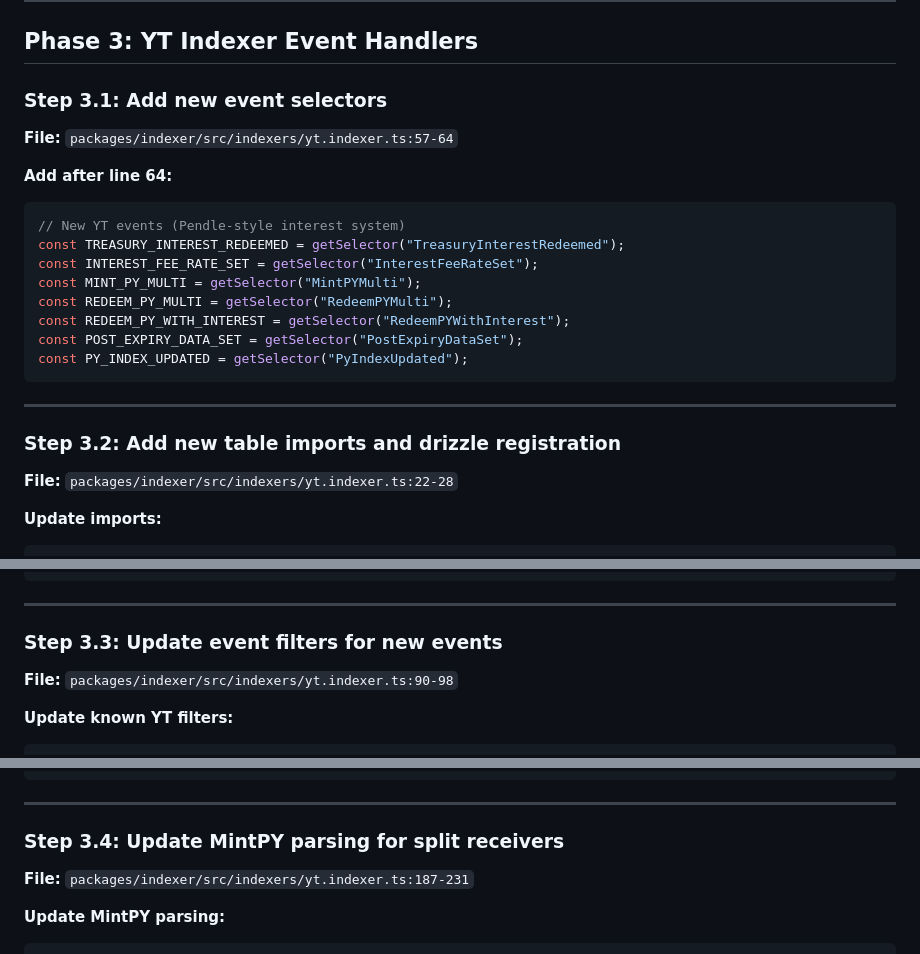
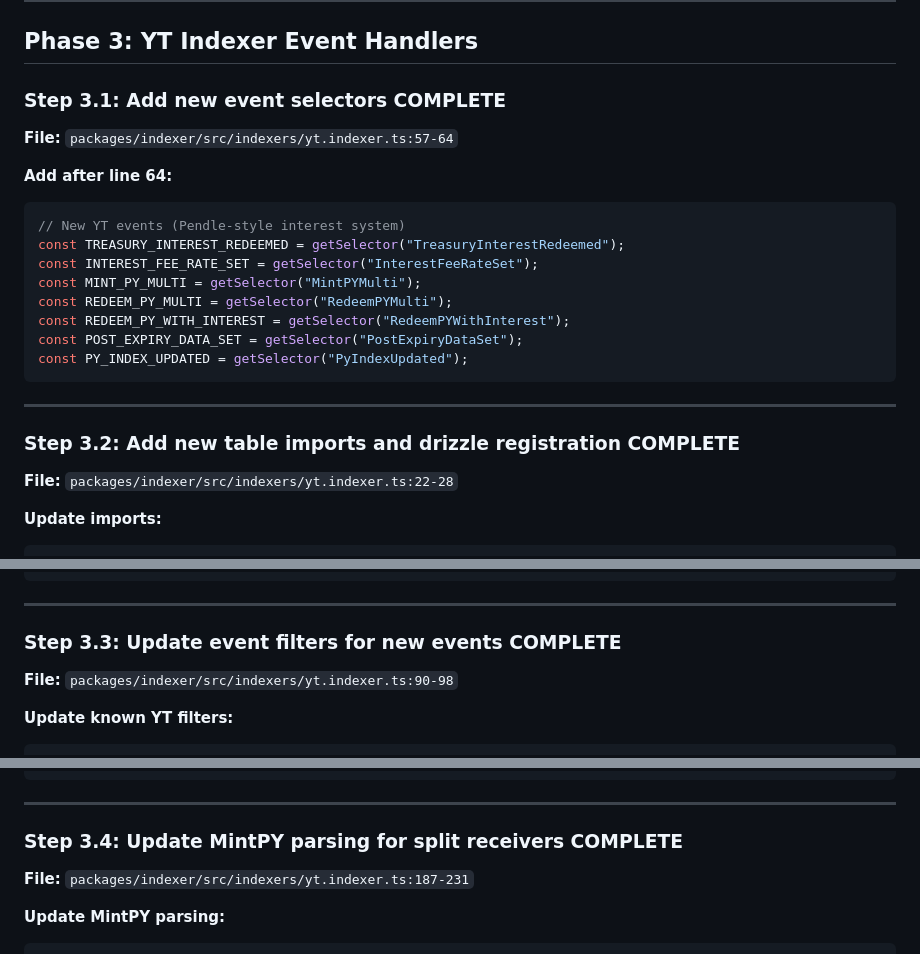
Before and after one commit to ametel01/horizon-starknet, a Markdown page: YT_INTEREST_IMPLEMENTATION_PLAN.md, 3 parts joined by grey strips. Drawn GitHub-style.

```diff
--- a/YT_INTEREST_IMPLEMENTATION_PLAN.md
+++ b/YT_INTEREST_IMPLEMENTATION_PLAN.md
@@ -542,7 +542,7 @@ cd packages/indexer && bun run typecheck
 
 ## Phase 3: YT Indexer Event Handlers
 
-### Step 3.1: Add new event selectors
+### Step 3.1: Add new event selectors **COMPLETE**
 
 **File:** `packages/indexer/src/indexers/yt.indexer.ts:57-64`
 
@@ -560,7 +560,7 @@ const PY_INDEX_UPDATED = getSelector("PyIndexUpdated");
 
 ---
 
-### Step 3.2: Add new table imports and drizzle registration
+### Step 3.2: Add new table imports and drizzle registration **COMPLETE**
 
 **File:** `packages/indexer/src/indexers/yt.indexer.ts:22-28`
 
@@ -624,7 +624,7 @@ const database = drizzle(
 
 ---
 
-### Step 3.3: Update event filters for new events
+### Step 3.3: Update event filters for new events **COMPLETE**
 
 **File:** `packages/indexer/src/indexers/yt.indexer.ts:90-98`
 
@@ -670,7 +670,7 @@ return [
 
 ---
 
-### Step 3.4: Update MintPY parsing for split receivers
+### Step 3.4: Update MintPY parsing for split receivers **COMPLETE**
 
 **File:** `packages/indexer/src/indexers/yt.indexer.ts:187-231`
 
```
Also changed, not shown: other parts of YT_INTEREST_IMPLEMENTATION_PLAN.md (+12 -12 lines).
